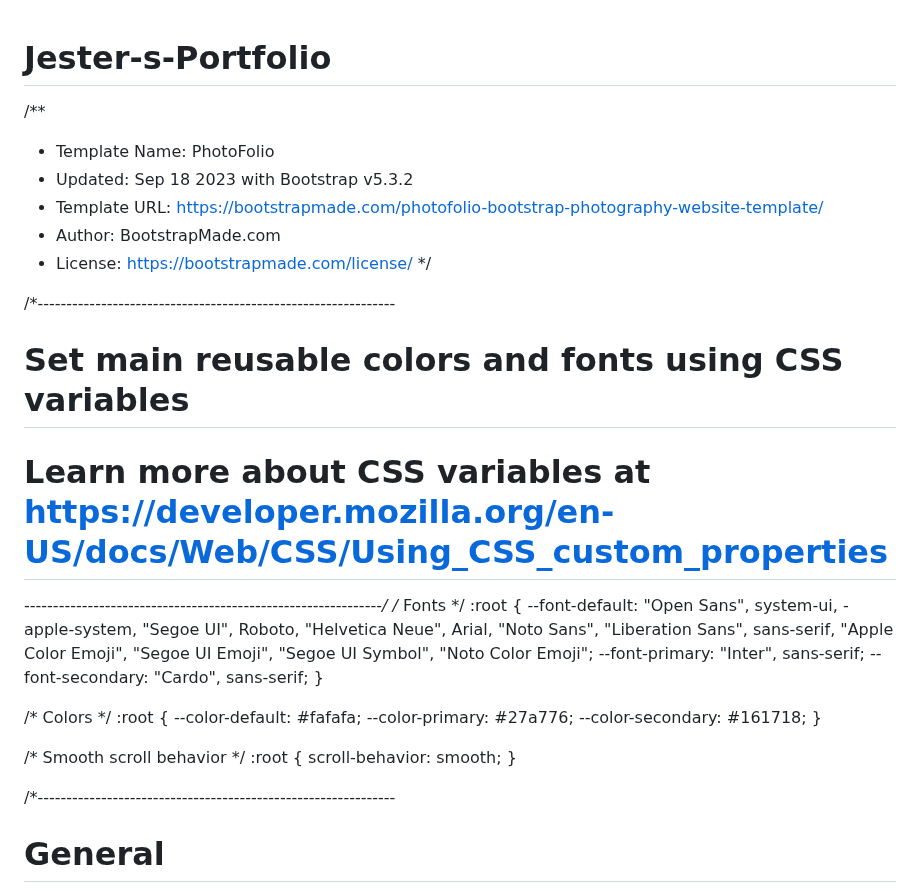
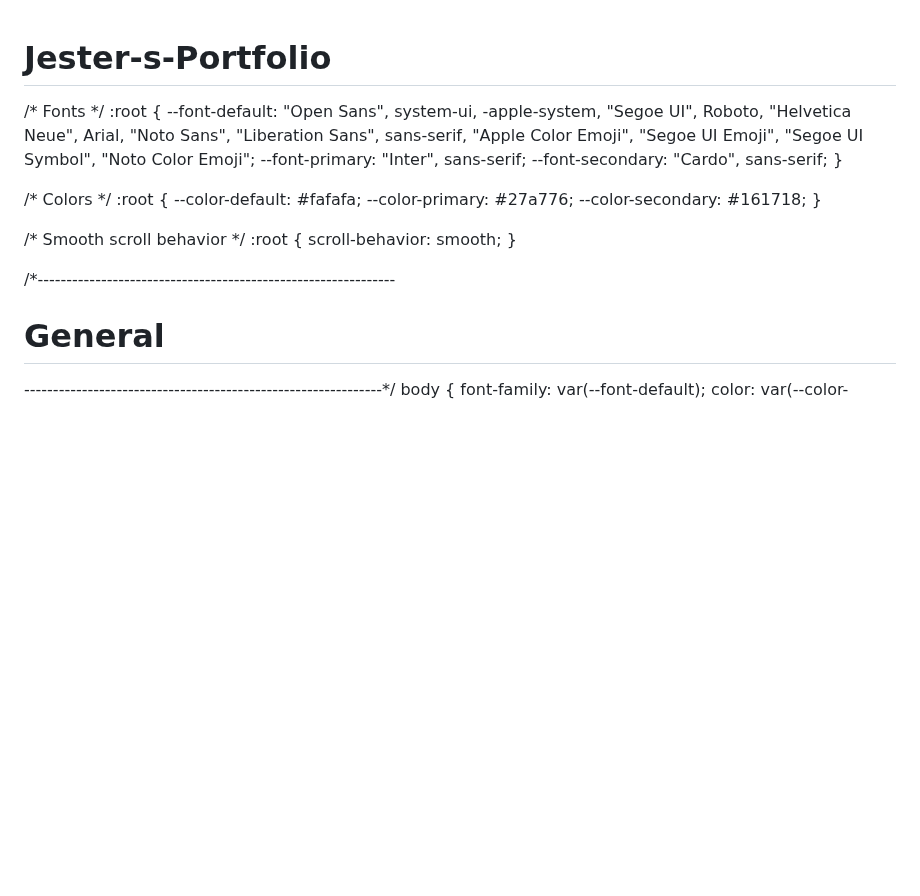
Before and after one commit to jes-terr/Jester-s-Portfolio, a Markdown page: README.md, the part around the change. Drawn GitHub-style; blank space fills up the shorter version.

```diff
--- a/README.md
+++ b/README.md
@@ -1,17 +1,7 @@
 # Jester-s-Portfolio
 
-/**
-* Template Name: PhotoFolio
-* Updated: Sep 18 2023 with Bootstrap v5.3.2
-* Template URL: https://bootstrapmade.com/photofolio-bootstrap-photography-website-template/
-* Author: BootstrapMade.com
-* License: https://bootstrapmade.com/license/
-*/
 
-/*--------------------------------------------------------------
-# Set main reusable colors and fonts using CSS variables
-# Learn more about CSS variables at https://developer.mozilla.org/en-US/docs/Web/CSS/Using_CSS_custom_properties
---------------------------------------------------------------*/
+
 /* Fonts */
 :root {
   --font-default: "Open Sans", system-ui, -apple-system, "Segoe UI", Roboto, "Helvetica Neue", Arial, "Noto Sans", "Liberation Sans", sans-serif, "Apple Color Emoji", "Segoe UI Emoji", "Segoe UI Symbol", "Noto Color Emoji";
```
